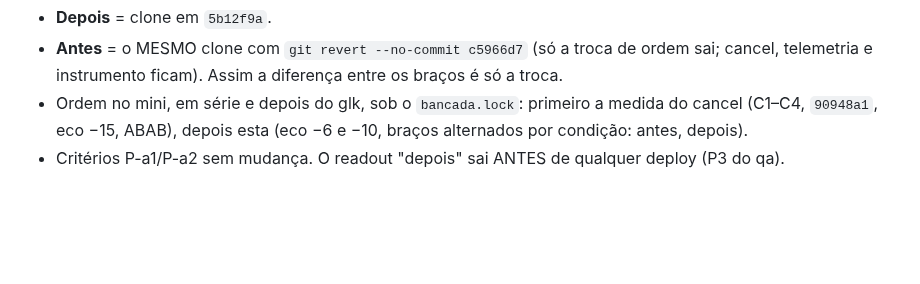
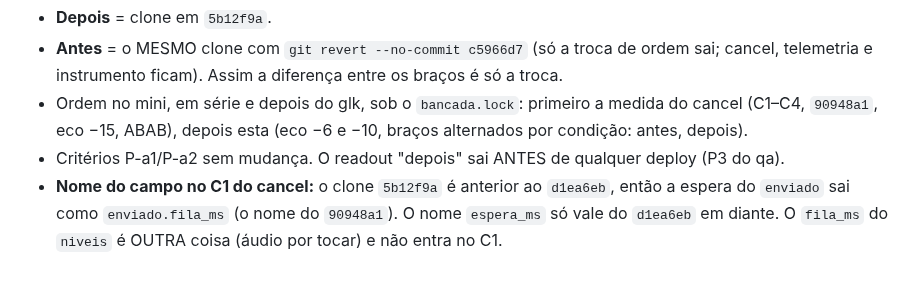
Before and after one commit to rlisboar/tts, a Markdown page: evidence/1129-eco-antes-palavras-corte-prereg.md, the part around the change. Drawn GitHub-style; blank space fills up the shorter version.

Commit message:
docs(evidence): adendo b80be92 — no clone 5b12f9a o C1 do cancel lê enviado.fila_ms (espera_ms só do d1ea6eb em diante) (#1129)
Antes de largar. --no-verify: só markdown em evidence/; test_evidence_index rodado antes.

Co-Authored-By: Claude Opus 5.5 <noreply@anthropic.com>

```diff
--- a/evidence/1129-eco-antes-palavras-corte-prereg.md
+++ b/evidence/1129-eco-antes-palavras-corte-prereg.md
@@ -72,3 +72,6 @@ O trem cresceu antes da medida (regra do #446). O HEAD é o `5b12f9a` (`wt/speec
 - Ordem no mini, em série e depois do glk, sob o `bancada.lock`: primeiro a medida do cancel (C1–C4,
   `90948a1`, eco −15, ABAB), depois esta (eco −6 e −10, braços alternados por condição: antes, depois).
 - Critérios P-a1/P-a2 sem mudança. O readout "depois" sai ANTES de qualquer deploy (P3 do qa).
+- **Nome do campo no C1 do cancel:** o clone `5b12f9a` é anterior ao `d1ea6eb`, então a espera do `enviado` sai
+  como `enviado.fila_ms` (o nome do `90948a1`). O nome `espera_ms` só vale do `d1ea6eb` em diante. O `fila_ms` do
+  `niveis` é OUTRA coisa (áudio por tocar) e não entra no C1.
```
Also changed, not shown: evidence/INDEX.md (+1 -1 lines).
